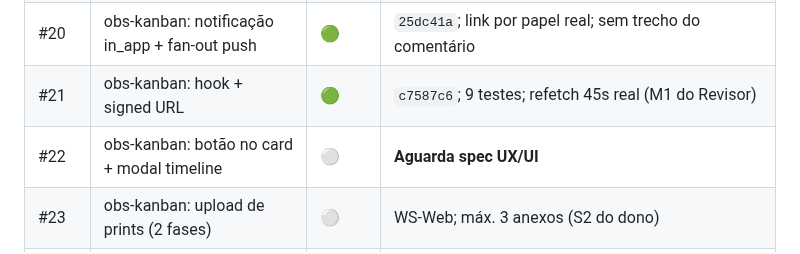
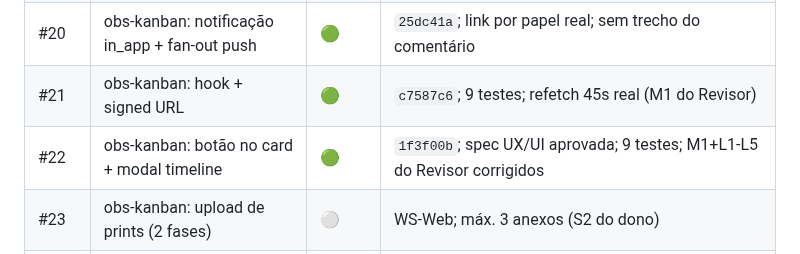
Before and after one commit to bonacciniWd/mercurio-capital, a Markdown page: TRACKER.md, the part around the change. Drawn GitHub-style.

Commit message:
docs: tracker — #22 entregue
Co-authored-by: Copilot <223556219+Copilot@users.noreply.github.com>

```diff
--- a/TRACKER.md
+++ b/TRACKER.md
@@ -62,7 +62,7 @@ Atualizado em 2026-11-11.
 | #19 | obs-kanban: RPCs CRUD | 🟢 | `25dc41a`; janela 15 min server-side; motivo admin obrigatório; contagem ≤2000 |
 | #20 | obs-kanban: notificação in_app + fan-out push | 🟢 | `25dc41a`; link por papel real; sem trecho do comentário |
 | #21 | obs-kanban: hook + signed URL | 🟢 | `c7587c6`; 9 testes; refetch 45s real (M1 do Revisor) |
-| #22 | obs-kanban: botão no card + modal timeline | ⚪ | **Aguarda spec UX/UI** |
+| #22 | obs-kanban: botão no card + modal timeline | 🟢 | `1f3f00b`; spec UX/UI aprovada; 9 testes; M1+L1-L5 do Revisor corrigidos |
 | #23 | obs-kanban: upload de prints (2 fases) | ⚪ | WS-Web; máx. 3 anexos (S2 do dono) |
 | #24 | obs-kanban: testes web + evidências | ⚪ | |
 | #25 | obs-kanban: docs + handoff 22 | ⚪ | |
```
